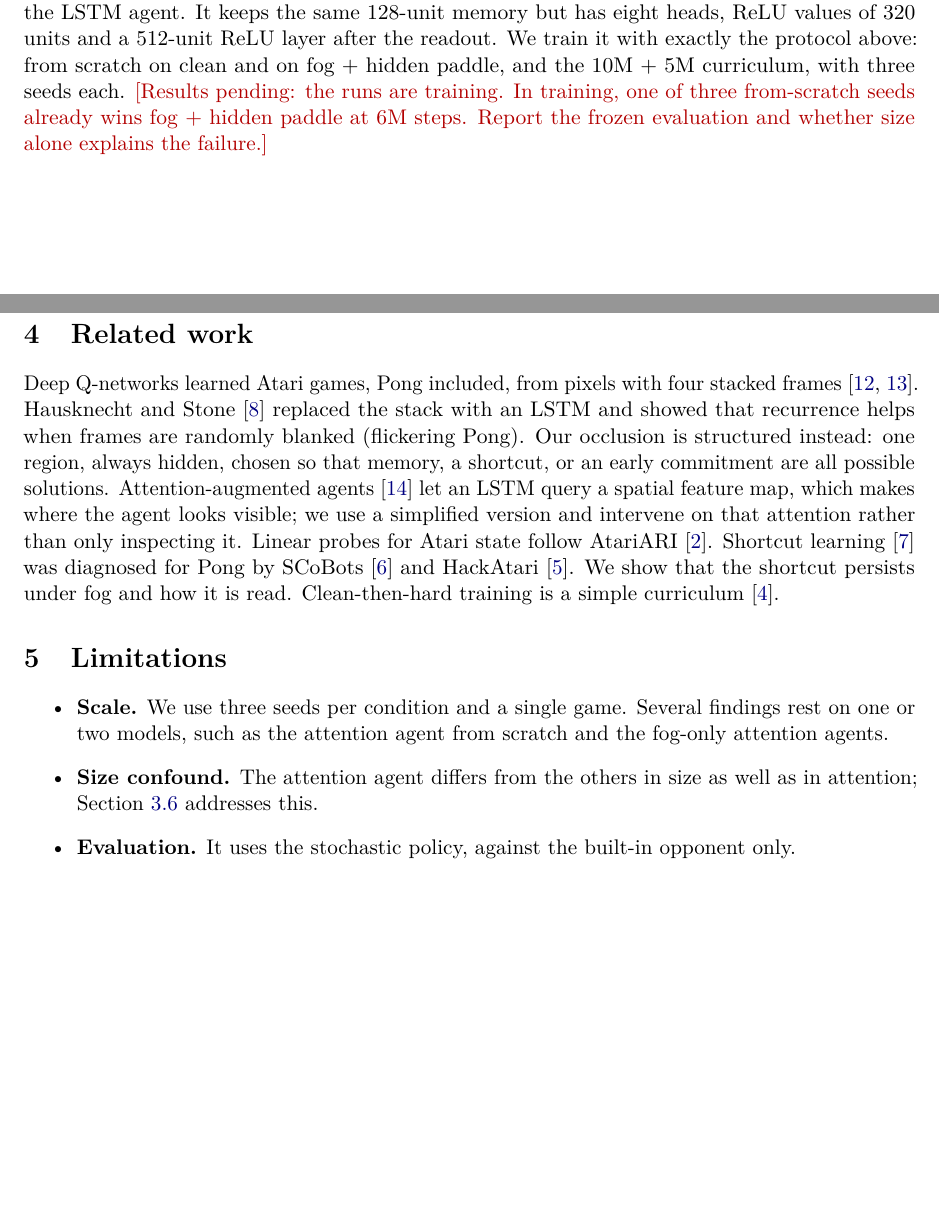
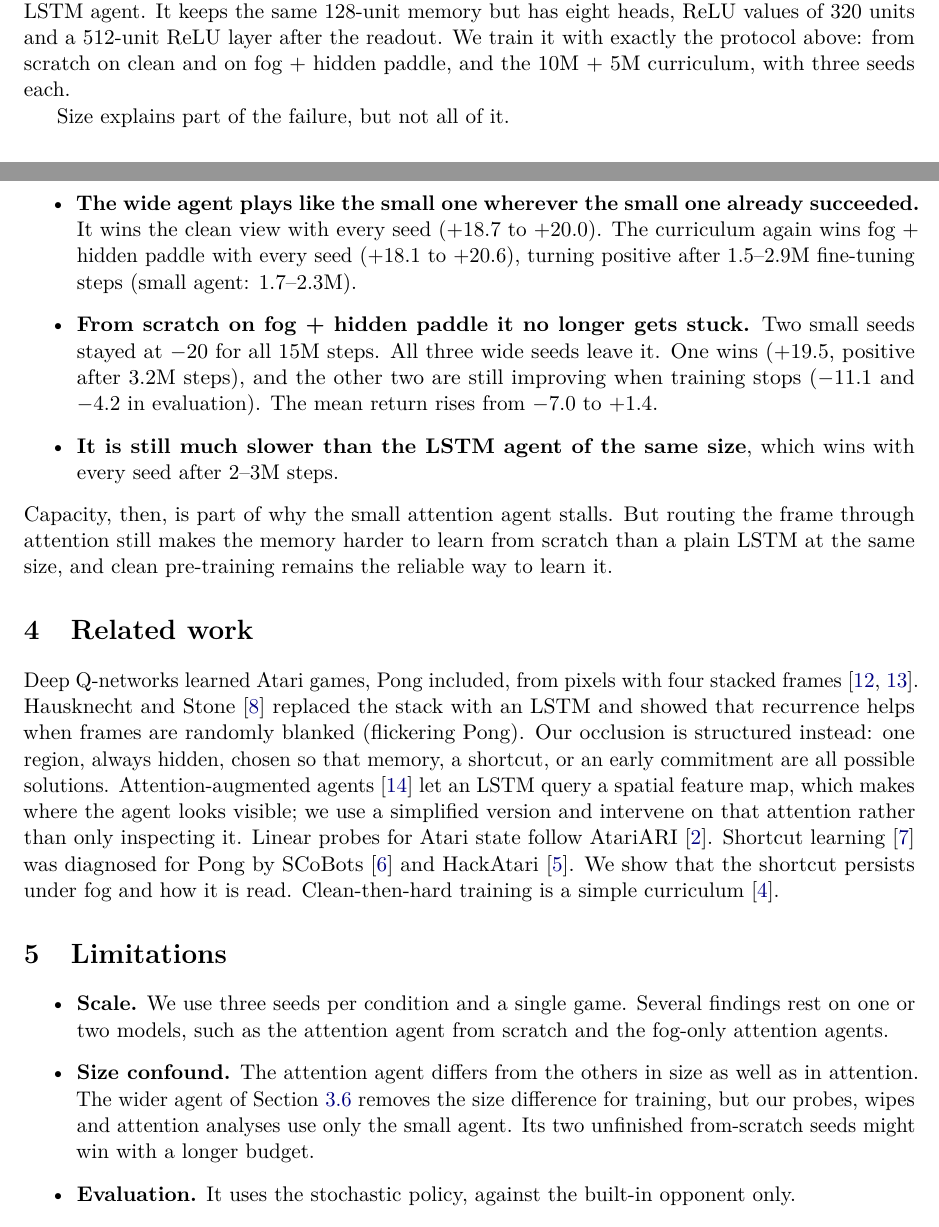
Before and after one commit to WindyITS/ppo_atari, a LaTeX paper (paper/main.tex): two parts of pages 8 and 9 of 10 before the commit and two parts of pages 8 and 9 of 11 after it, joined at a grey line, cut so that both start at the same text, the shorter picture padded with empty space. Compiled offline with pdfLaTeX.

Commit message:
E12 results: the wide attention agent no longer stalls on fog + mask but wins 1 of 3 from scratch; paper sec:wide, abstract, limitations, report
Co-Authored-By: Claude Opus 5.5 <noreply@anthropic.com>

```diff
--- a/paper/main.tex
+++ b/paper/main.tex
@@ -358,9 +360,24 @@ The attention agent is 7--9 times smaller than the other two, so its failure fro
 of size. We test this with a wider attention agent of 1.98M parameters, within 1.1\% of the LSTM agent. It
 keeps the same 128-unit memory but has eight heads, ReLU values of 320 units and a 512-unit ReLU layer after
 the readout. We train it with exactly the protocol above: from scratch on clean and on fog + hidden paddle,
-and the 10M + 5M curriculum, with three seeds each. \pending{Results pending: the runs are training. In
-training, one of three from-scratch seeds already wins fog + hidden paddle at 6M steps. Report the frozen
-evaluation and whether size alone explains the failure.}
+and the 10M + 5M curriculum, with three seeds each.
+
+Size explains part of the failure, but not all of it.
+\begin{itemize}
+  \item \textbf{The wide agent plays like the small one wherever the small one already succeeded.} It wins
+    the clean view with every seed ($+18.7$ to $+20.0$). The curriculum again wins fog + hidden paddle with
+    every seed ($+18.1$ to $+20.6$), turning positive after 1.5--2.9M fine-tuning steps (small agent:
+    1.7--2.3M).
+  \item \textbf{From scratch on fog + hidden paddle it no longer gets stuck.} Two small seeds stayed at
+    $-20$ for all 15M steps. All three wide seeds leave it. One wins ($+19.5$, positive after 3.2M steps), and
+    the other two are still improving when training stops ($-11.1$ and $-4.2$ in evaluation). The mean return
+    rises from $-7.0$ to $+1.4$.
+  \item \textbf{It is still much slower than the LSTM agent of the same size}, which wins with every seed
+    after 2--3M steps.
+\end{itemize}
+Capacity, then, is part of why the small attention agent stalls. But routing the frame through attention
+still makes the memory harder to learn from scratch than a plain LSTM at the same size, and clean
+pre-training remains the reliable way to learn it.
 
 \section{Related work}
 
@@ -381,7 +398,9 @@ under fog and how it is read. Clean-then-hard training is a simple curriculum \c
   \item \textbf{Scale.} We use three seeds per condition and a single game. Several findings rest on one
     or two models, such as the attention agent from scratch and the fog-only attention agents.
   \item \textbf{Size confound.} The attention agent differs from the others in size as well as in
-    attention; Section~\ref{sec:wide} addresses this.
+    attention. The wider agent of Section~\ref{sec:wide} removes the size difference for training, but our
+    probes, wipes and attention analyses use only the small agent. Its two unfinished from-scratch seeds
+    might win with a longer budget.
   \item \textbf{Evaluation.} It uses the stochastic policy, against the built-in opponent only.
   \item \textbf{Mechanism.} Reading the shortcut as an inference from where the ball met the opponent's
     paddle fits our data but is not tested directly.
```
Also changed, not shown: docs/research_plan.md (+1 -1 lines), docs/research_report.md (+20 -0 lines), paper/main.pdf, paper/main.tex (4 more changed lines).
